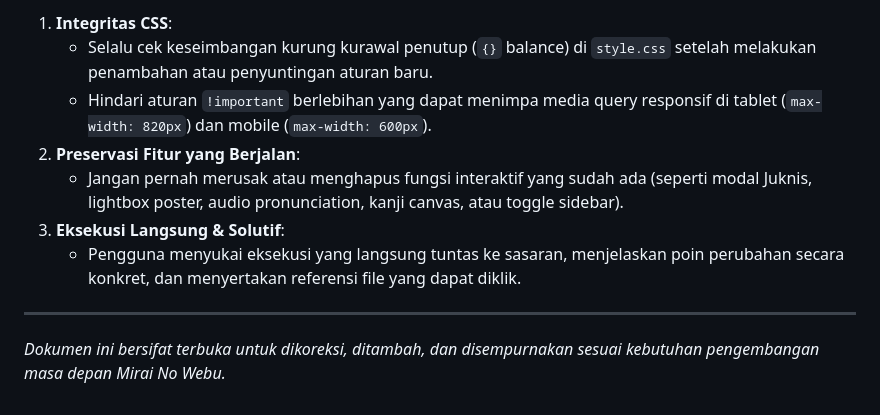
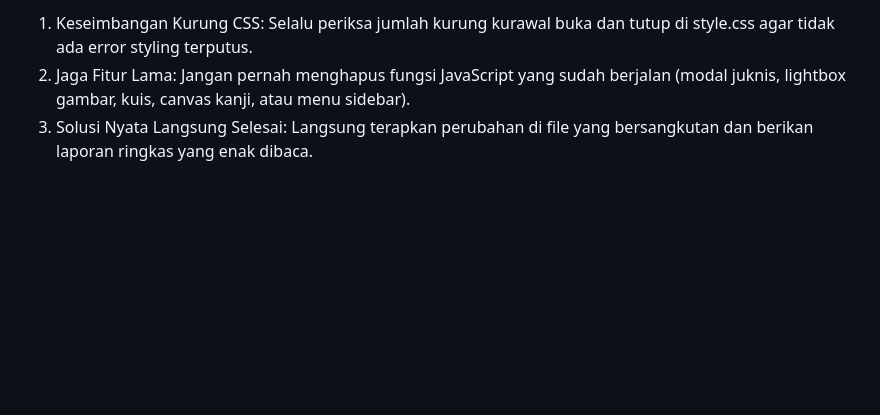
Before and after one commit to Hans46824/Mirai-No-Webu, a Markdown page: agent.md, the part around one of its changes. Drawn GitHub-style; blank space fills up the shorter version.

```diff
--- a/agent.md
+++ b/agent.md
@@ -102,12 +83,4 @@
 
-1. **Integritas CSS**:
-   - Selalu cek keseimbangan kurung kurawal penutup (`{}` balance) di `style.css` setelah melakukan penambahan atau penyuntingan aturan baru.
-   - Hindari aturan `!important` berlebihan yang dapat menimpa media query responsif di tablet (`max-width: 820px`) dan mobile (`max-width: 600px`).
-2. **Preservasi Fitur yang Berjalan**:
-   - Jangan pernah merusak atau menghapus fungsi interaktif yang sudah ada (seperti modal Juknis, lightbox poster, audio pronunciation, kanji canvas, atau toggle sidebar).
-3. **Eksekusi Langsung & Solutif**:
-   - Pengguna menyukai eksekusi yang langsung tuntas ke sasaran, menjelaskan poin perubahan secara konkret, dan menyertakan referensi file yang dapat diklik.
-
----
-
-*Dokumen ini bersifat terbuka untuk dikoreksi, ditambah, dan disempurnakan sesuai kebutuhan pengembangan masa depan Mirai No Webu.*
+1. <font color="#ff4f91">Keseimbangan Kurung CSS:</font> Selalu periksa jumlah kurung kurawal buka dan tutup di style.css agar tidak ada error styling terputus.
+2. <font color="#10b981">Jaga Fitur Lama:</font> Jangan pernah menghapus fungsi JavaScript yang sudah berjalan (modal juknis, lightbox gambar, kuis, canvas kanji, atau menu sidebar).
+3. <font color="#38bdf8">Solusi Nyata Langsung Selesai:</font> Langsung terapkan perubahan di file yang bersangkutan dan berikan laporan ringkas yang enak dibaca.
```
Also changed, not shown: other parts of agent.md (+59 -78 lines).
